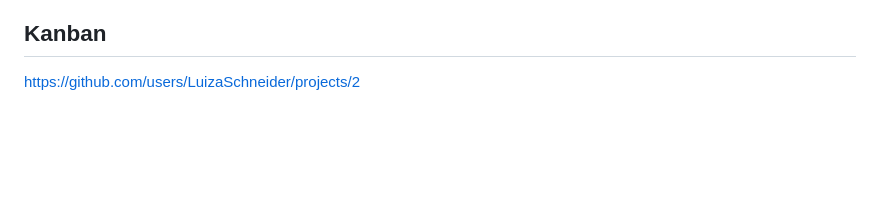
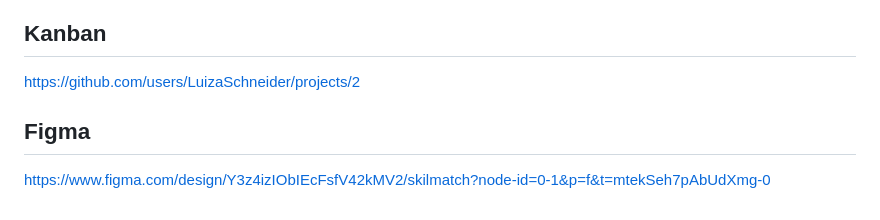
Before and after one commit to LuizaSchneider/skillmatch-js, a Markdown page: README.md, the part around the change. GitHub-like rendering; blank space fills up the shorter version.

Commit message:
figma no readme

```diff
--- a/README.md
+++ b/README.md
@@ -45,3 +45,7 @@ Durante o desenvolvimento, usei o `debugger`/console do DevTools para investigar
 ## Kanban
 
 https://github.com/users/LuizaSchneider/projects/2
+
+## Figma
+
+https://www.figma.com/design/Y3z4izIObIEcFsfV42kMV2/skilmatch?node-id=0-1&p=f&t=mtekSeh7pAbUdXmg-0
```
